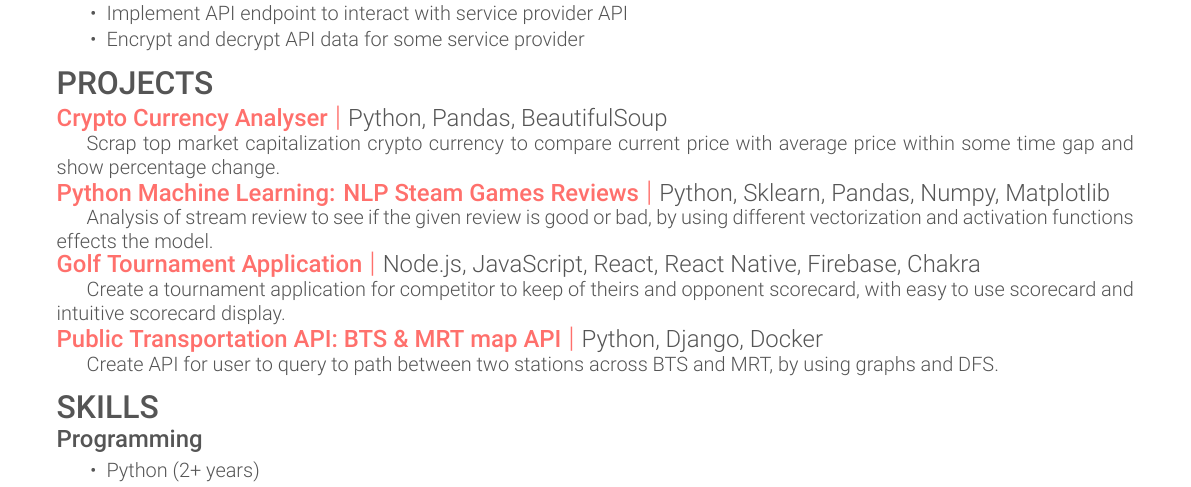
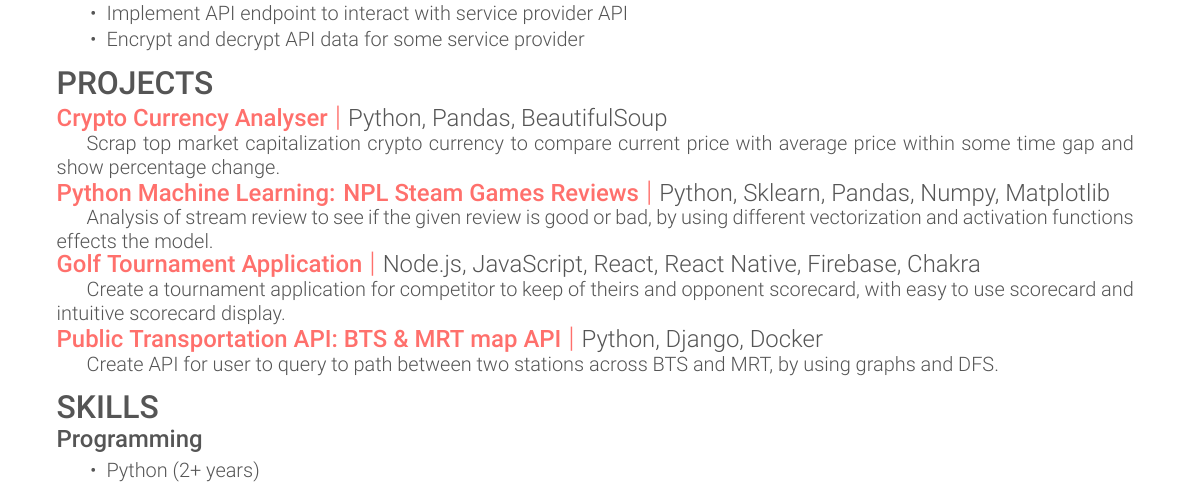
Before and after one commit to narula2000/old-resume, a LaTeX document (index.tex): part of the page, cut so that both start at the same text. Compiled offline with XeLaTeX.

Commit message:
Revert "Update spelling"
This reverts commit ffc0cd7ed495056195a8e97f279556936a6c7666.

```diff
--- a/index.tex
+++ b/index.tex
@@ -46,7 +46,7 @@
   with average price within some time gap and show percentage change.
 }
 
-\combosection{\href{https://github.com/narula2000/SteamReviewAnalysisMLProject.git}{Python Machine Learning: NLP Steam Games Reviews}}
+\combosection{\href{https://github.com/narula2000/SteamReviewAnalysisMLProject.git}{Python Machine Learning: NPL Steam Games Reviews}}
   {Python, Sklearn, Pandas, Numpy, Matplotlib}{}{
   \indent Analysis of stream review to see if the given review is good or bad,
   by using different vectorization and activation functions effects the model.
```
